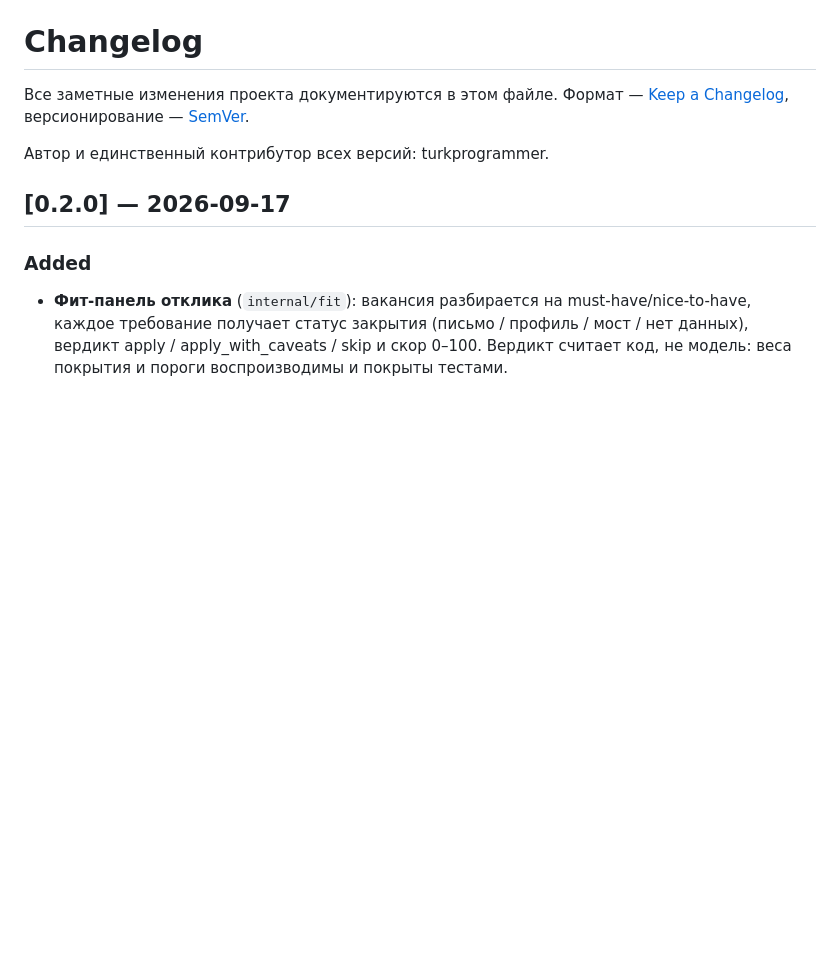
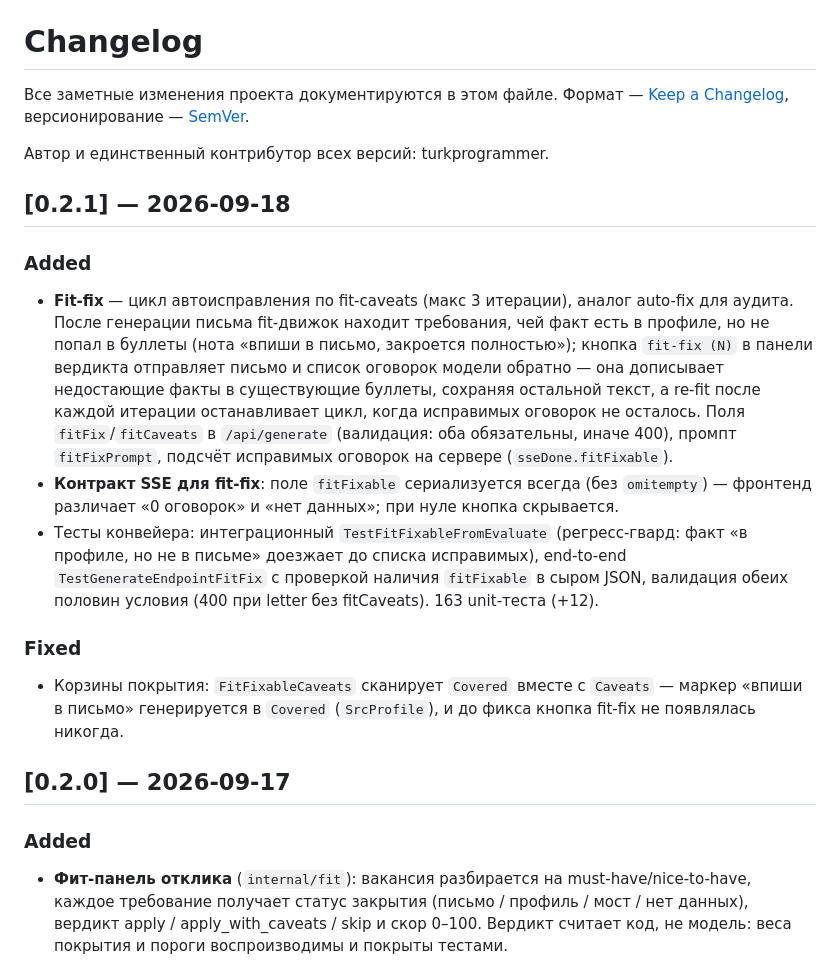
Before and after one commit to turkprogrammer/covercraft, a Markdown page: CHANGELOG.md, the part around the change. GitHub-like rendering; blank space fills up the shorter version.

```diff
--- a/CHANGELOG.md
+++ b/CHANGELOG.md
@@ -5,6 +5,33 @@
 версионирование — [SemVer](https://semver.org/lang/ru/).
 
 Автор и единственный контрибутор всех версий: turkprogrammer.
+
+## [0.2.1] — 2026-09-18
+
+### Added
+- **Fit-fix** — цикл автоисправления по fit-caveats (макс 3 итерации),
+  аналог auto-fix для аудита. После генерации письма fit-движок находит
+  требования, чей факт есть в профиле, но не попал в буллеты (нота
+  «впиши в письмо, закроется полностью»); кнопка `fit-fix (N)` в панели
+  вердикта отправляет письмо и список оговорок модели обратно — она
+  дописывает недостающие факты в существующие буллеты, сохраняя остальной
+  текст, а re-fit после каждой итерации останавливает цикл, когда
+  исправимых оговорок не осталось. Поля `fitFix`/`fitCaveats` в
+  `/api/generate` (валидация: оба обязательны, иначе 400), промпт
+  `fitFixPrompt`, подсчёт исправимых оговорок на сервере (`sseDone.fitFixable`).
+- **Контракт SSE для fit-fix**: поле `fitFixable` сериализуется всегда
+  (без `omitempty`) — фронтенд различает «0 оговорок» и «нет данных»;
+  при нуле кнопка скрывается.
+- Тесты конвейера: интеграционный `TestFitFixableFromEvaluate`
+  (регресс-гвард: факт «в профиле, но не в письме» доезжает до списка
+  исправимых), end-to-end `TestGenerateEndpointFitFix` с проверкой наличия
+  `fitFixable` в сыром JSON, валидация обеих половин условия (400 при
+  letter без fitCaveats). 163 unit-теста (+12).
+
+### Fixed
+- Корзины покрытия: `FitFixableCaveats` сканирует `Covered` вместе с
+  `Caveats` — маркер «впиши в письмо» генерируется в `Covered`
+  (`SrcProfile`), и до фикса кнопка fit-fix не появлялась никогда.
 
 ## [0.2.0] — 2026-09-17
 
```
Also changed, not shown: README.md (+20 -18 lines).
